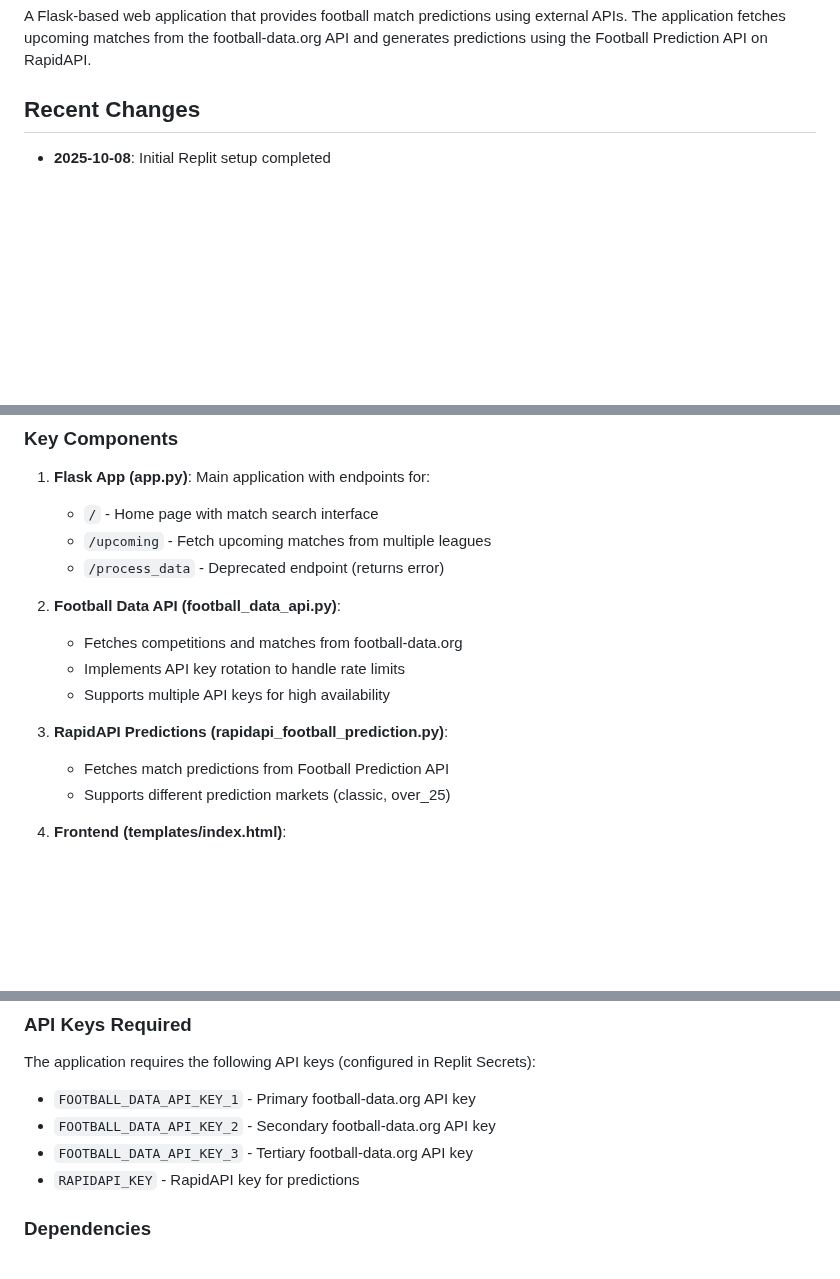
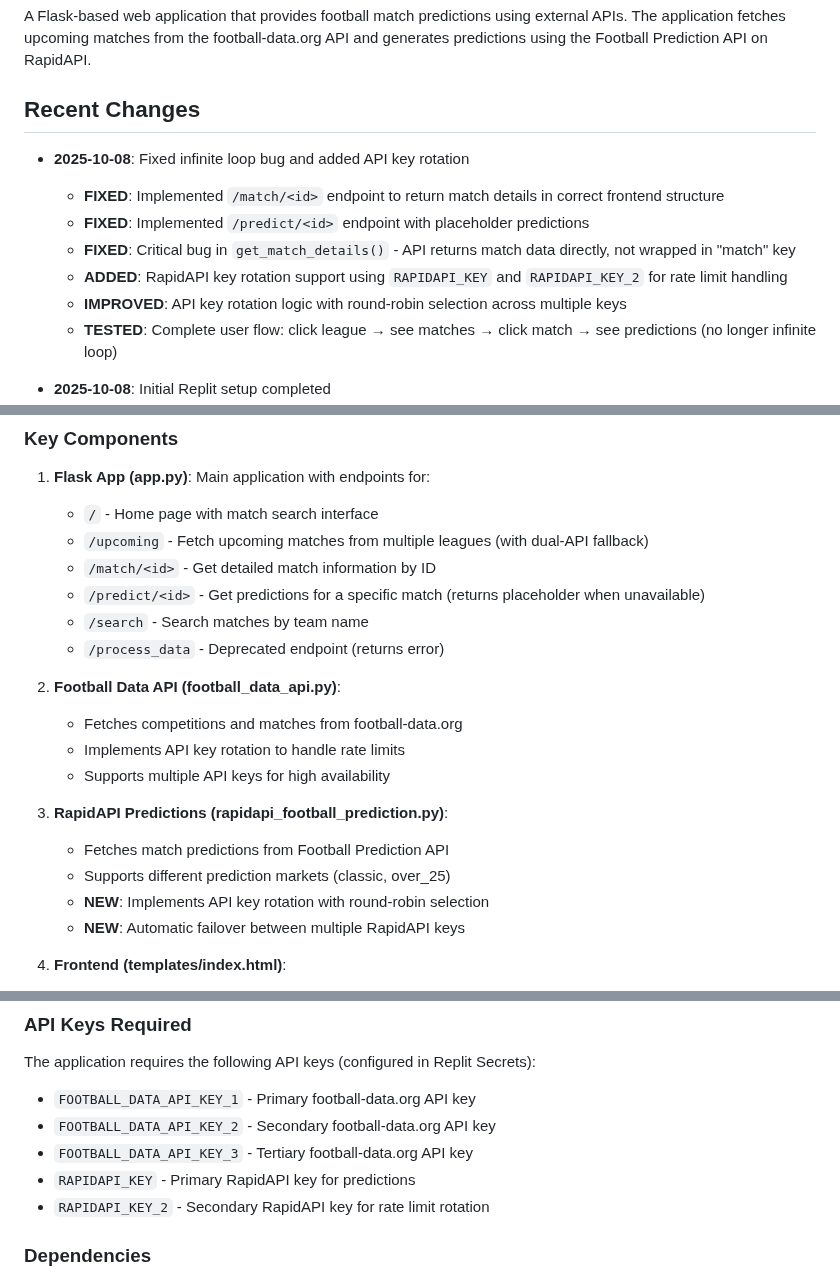
Before and after one commit to NizarNi/football-predictor, a Markdown page: replit.md, 3 parts joined by grey strips. Rendered like a GitHub page; blank space fills up the shorter version.

Commit message:
Improve match prediction system with API key rotation and error fixes
Add API key rotation for RapidAPI, fix infinite loop bug in match details fetching, and implement new endpoints for match details and predictions.

Replit-Commit-Author: Agent
Replit-Commit-Session-Id: e1707c85-68b7-4c8d-b37d-c8ea58e520de
Replit-Commit-Checkpoint-Type: intermediate_checkpoint
Replit-Commit-Screenshot-Url: https://storage.googleapis.com/screenshot-production-us-central1/0e78cfd8-abdd-43cc-9269-905bf7671a48/e1707c85-68b7-4c8d-b37d-c8ea58e520de/6s91BQB

```diff
--- a/replit.md
+++ b/replit.md
@@ -4,6 +4,14 @@
 A Flask-based web application that provides football match predictions using external APIs. The application fetches upcoming matches from the football-data.org API and generates predictions using the Football Prediction API on RapidAPI.
 
 ## Recent Changes
+- **2025-10-08**: Fixed infinite loop bug and added API key rotation
+  - **FIXED**: Implemented `/match/<id>` endpoint to return match details in correct frontend structure
+  - **FIXED**: Implemented `/predict/<id>` endpoint with placeholder predictions
+  - **FIXED**: Critical bug in `get_match_details()` - API returns match data directly, not wrapped in "match" key
+  - **ADDED**: RapidAPI key rotation support using `RAPIDAPI_KEY` and `RAPIDAPI_KEY_2` for rate limit handling
+  - **IMPROVED**: API key rotation logic with round-robin selection across multiple keys
+  - **TESTED**: Complete user flow: click league → see matches → click match → see predictions (no longer infinite loop)
+
 - **2025-10-08**: Initial Replit setup completed
   - Installed Python 3.11 and dependencies (Flask, gunicorn, requests)
   - Removed hardcoded API keys for security (now using Replit Secrets)
@@ -33,7 +41,10 @@ football_predictor/
 ### Key Components
 1. **Flask App (app.py)**: Main application with endpoints for:
    - `/` - Home page with match search interface
-   - `/upcoming` - Fetch upcoming matches from multiple leagues
+   - `/upcoming` - Fetch upcoming matches from multiple leagues (with dual-API fallback)
+   - `/match/<id>` - Get detailed match information by ID
+   - `/predict/<id>` - Get predictions for a specific match (returns placeholder when unavailable)
+   - `/search` - Search matches by team name
    - `/process_data` - Deprecated endpoint (returns error)
 
 2. **Football Data API (football_data_api.py)**:
@@ -44,6 +55,8 @@ football_predictor/
 3. **RapidAPI Predictions (rapidapi_football_prediction.py)**:
    - Fetches match predictions from Football Prediction API
    - Supports different prediction markets (classic, over_25)
+   - **NEW**: Implements API key rotation with round-robin selection
+   - **NEW**: Automatic failover between multiple RapidAPI keys
 
 4. **Frontend (templates/index.html)**:
    - Bootstrap-based responsive UI
@@ -56,7 +69,8 @@ The application requires the following API keys (configured in Replit Secrets):
 - `FOOTBALL_DATA_API_KEY_1` - Primary football-data.org API key
 - `FOOTBALL_DATA_API_KEY_2` - Secondary football-data.org API key
 - `FOOTBALL_DATA_API_KEY_3` - Tertiary football-data.org API key
-- `RAPIDAPI_KEY` - RapidAPI key for predictions
+- `RAPIDAPI_KEY` - Primary RapidAPI key for predictions
+- `RAPIDAPI_KEY_2` - Secondary RapidAPI key for rate limit rotation
 
 ### Dependencies
 - Flask 3.1.2 - Web framework
```
